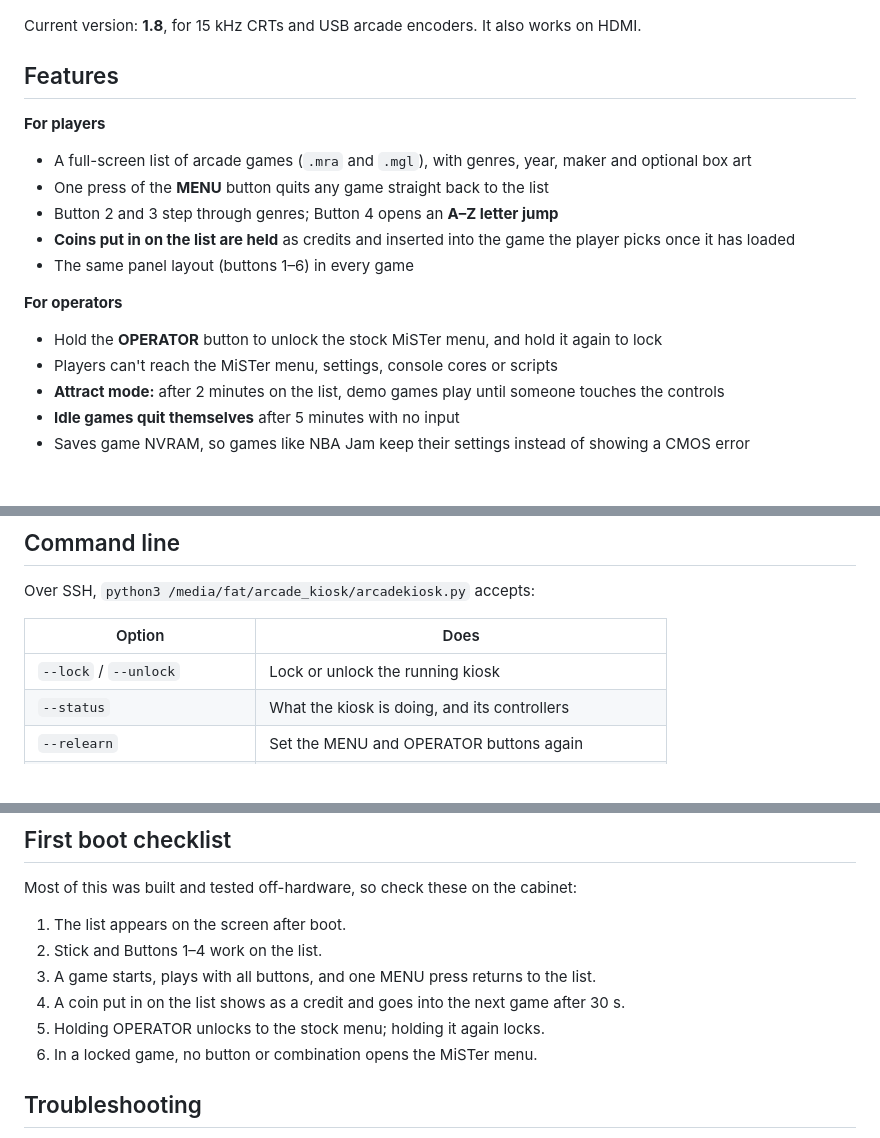
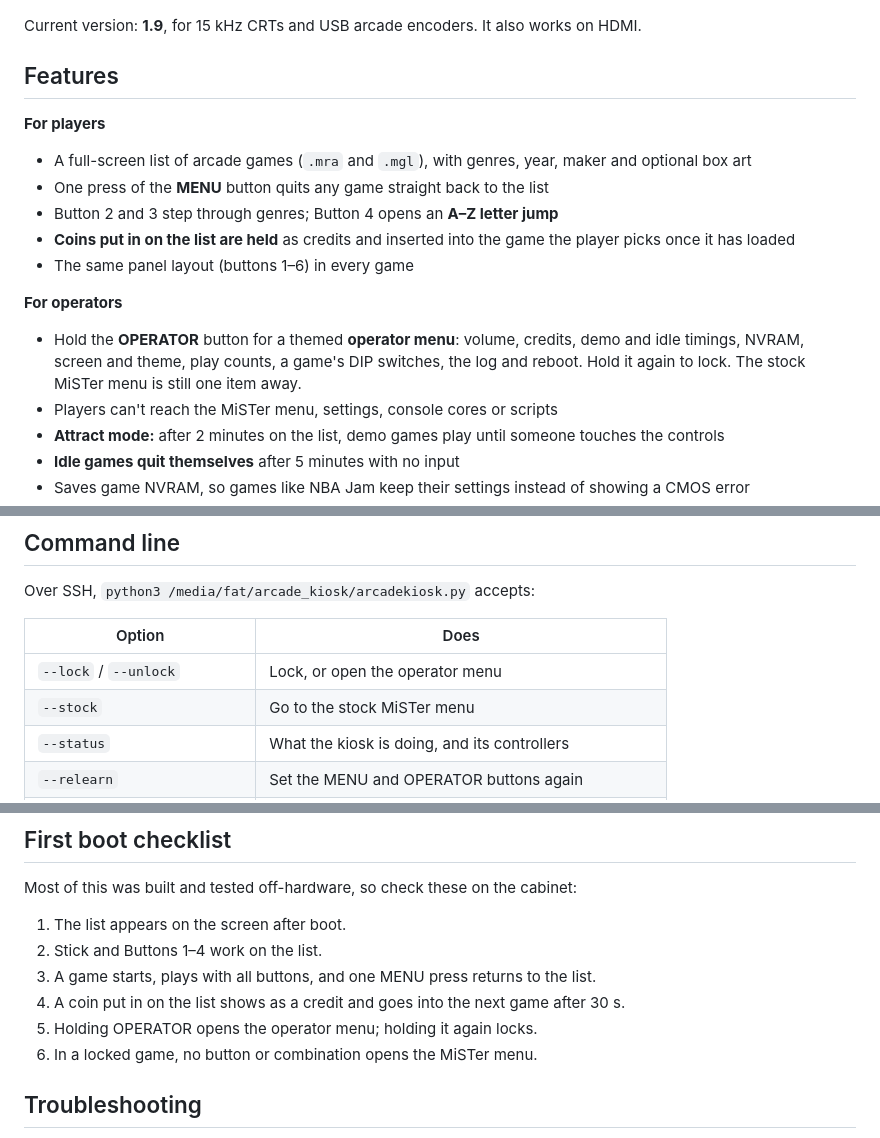
Before and after one commit to alex-acsit/MisterOperator, a Markdown page: README.md, 3 parts joined by grey strips. Rendered like a GitHub page; blank space fills up the shorter version.

```diff
--- a/README.md
+++ b/README.md
@@ -8,7 +8,7 @@ MiSTer is reachable while the cabinet is locked.
 
 ![The game list on a landscape (YOKO) and a vertical (TATE) monitor](docs/screens.png)
 
-Current version: **1.8**, for 15 kHz CRTs and USB arcade encoders. It also works on HDMI.
+Current version: **1.9**, for 15 kHz CRTs and USB arcade encoders. It also works on HDMI.
 
 ## Features
 
@@ -22,7 +22,9 @@ Current version: **1.8**, for 15 kHz CRTs and USB arcade encoders. It also works
 - The same panel layout (buttons 1–6) in every game
 
 **For operators**
-- Hold the **OPERATOR** button to unlock the stock MiSTer menu, and hold it again to lock
+- Hold the **OPERATOR** button for a themed **operator menu**: volume, credits, demo and
+  idle timings, NVRAM, screen and theme, play counts, a game's DIP switches, the log and
+  reboot. Hold it again to lock. The stock MiSTer menu is still one item away.
 - Players can't reach the MiSTer menu, settings, console cores or scripts
 - **Attract mode:** after 2 minutes on the list, demo games play until someone
   touches the controls
@@ -162,7 +191,8 @@ Over SSH, `python3 /media/fat/arcade_kiosk/arcadekiosk.py` accepts:
 
 | Option | Does |
 |---|---|
-| `--lock` / `--unlock` | Lock or unlock the running kiosk |
+| `--lock` / `--unlock` | Lock, or open the operator menu |
+| `--stock` | Go to the stock MiSTer menu |
 | `--status` | What the kiosk is doing, and its controllers |
 | `--relearn` | Set the MENU and OPERATOR buttons again |
 | `--scan` / `--genres` | List the games found / the genre names they use |
@@ -193,7 +223,7 @@ Most of this was built and tested off-hardware, so check these on the cabinet:
 2. Stick and Buttons 1–4 work on the list.
 3. A game starts, plays with all buttons, and one MENU press returns to the list.
 4. A coin put in on the list shows as a credit and goes into the next game after 30 s.
-5. Holding OPERATOR unlocks to the stock menu; holding it again locks.
+5. Holding OPERATOR opens the operator menu; holding it again locks.
 6. In a locked game, no button or combination opens the MiSTer menu.
 
 ## Troubleshooting
```
Also changed, not shown: other parts of README.md (+33 -6 lines), arcade_kiosk/README.md (+39 -9 lines), docs/operator.png (added), 8 other files.
